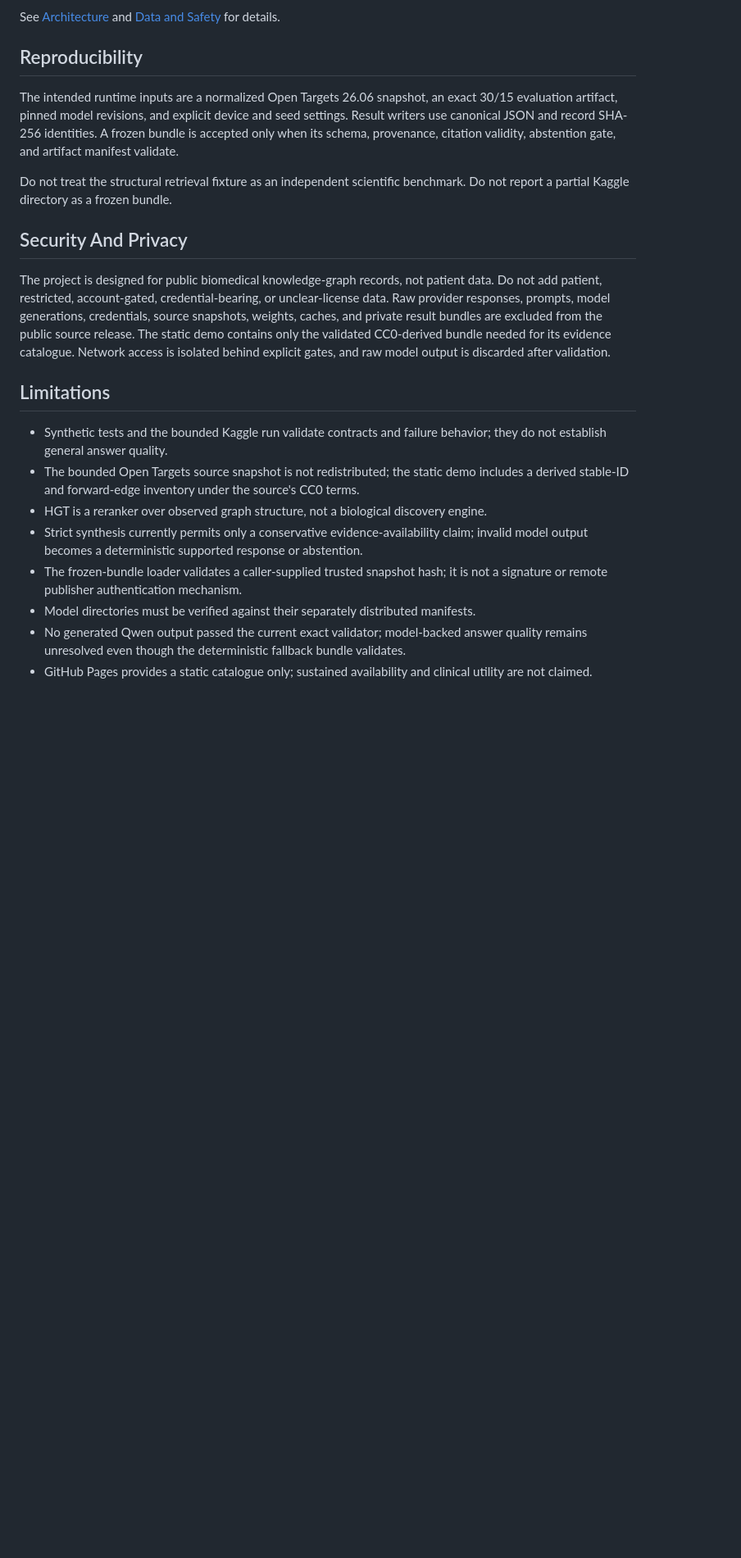
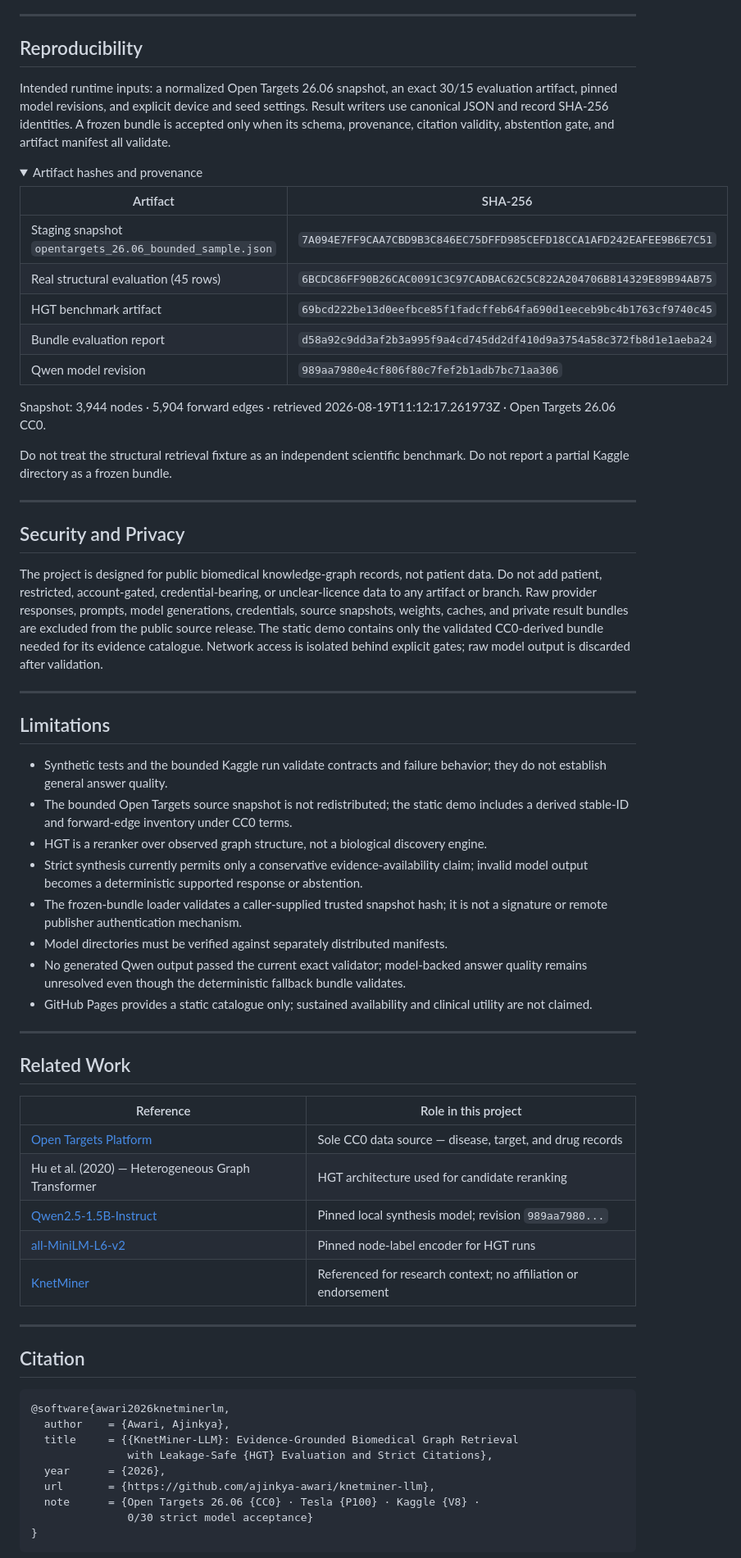
Before and after one commit to ajinkya-awari/knetminer-llm, a Markdown page: README.md, the part around one of its changes. Shown at 82% size. GitHub-like rendering; folded sections open; blank space fills up the shorter version.

Commit message:
Polish README: capsule-render banners, shields.io badges, Bugs That Cost Time, Related Work, BibTeX citation, collapsible provenance table

````diff
--- a/README.md
+++ b/README.md
@@ -193,39 +221,72 @@ gates default to `NOT_APPROVED`; enable them only in a private staging copy.
 - Runtime records bind model revision, seeds, device, software versions, inputs, and artifact hashes.
 
-See [Architecture](docs/architecture.md) and [Data and Safety](docs/data-and-safety.md) for details.
+---
 
 ## Reproducibility
 
-The intended runtime inputs are a normalized Open Targets 26.06 snapshot, an exact 30/15 evaluation
-artifact, pinned model revisions, and explicit device and seed settings. Result writers use canonical
-JSON and record SHA-256 identities. A frozen bundle is accepted only when its schema, provenance,
-citation validity, abstention gate, and artifact manifest validate.
+Intended runtime inputs: a normalized Open Targets 26.06 snapshot, an exact 30/15 evaluation artifact, pinned model revisions, and explicit device and seed settings. Result writers use canonical JSON and record SHA-256 identities. A frozen bundle is accepted only when its schema, provenance, citation validity, abstention gate, and artifact manifest all validate.
 
-Do not treat the structural retrieval fixture as an independent scientific benchmark. Do not report
-a partial Kaggle directory as a frozen bundle.
+<details>
+<summary>Artifact hashes and provenance</summary>
 
-## Security And Privacy
+| Artifact | SHA-256 |
+| --- | --- |
+| Staging snapshot `opentargets_26.06_bounded_sample.json` | `7A094E7FF9CAA7CBD9B3C846EC75DFFD985CEFD18CCA1AFD242EAFEE9B6E7C51` |
+| Real structural evaluation (45 rows) | `6BCDC86FF90B26CAC0091C3C97CADBAC62C5C822A204706B814329E89B94AB75` |
+| HGT benchmark artifact | `69bcd222be13d0eefbce85f1fadcffeb64fa690d1eeceb9bc4b1763cf9740c45` |
+| Bundle evaluation report | `d58a92c9dd3af2b3a995f9a4cd745dd2df410d9a3754a58c372fb8d1e1aeba24` |
+| Qwen model revision | `989aa7980e4cf806f80c7fef2b1adb7bc71aa306` |
 
-The project is designed for public biomedical knowledge-graph records, not patient data. Do not add
-patient, restricted, account-gated, credential-bearing, or unclear-license data. Raw provider
-responses, prompts, model generations, credentials, source snapshots, weights, caches, and private
-result bundles are excluded from the public source release. The static demo contains only the
-validated CC0-derived bundle needed for its evidence catalogue. Network access is isolated behind
-explicit gates, and raw model output is discarded after validation.
+Snapshot: 3,944 nodes · 5,904 forward edges · retrieved 2026-08-19T11:12:17.261973Z · Open Targets 26.06 CC0.
+
+</details>
+
+Do not treat the structural retrieval fixture as an independent scientific benchmark. Do not report a partial Kaggle directory as a frozen bundle.
+
+---
+
+## Security and Privacy
+
+The project is designed for public biomedical knowledge-graph records, not patient data. Do not add patient, restricted, account-gated, credential-bearing, or unclear-licence data to any artifact or branch. Raw provider responses, prompts, model generations, credentials, source snapshots, weights, caches, and private result bundles are excluded from the public source release. The static demo contains only the validated CC0-derived bundle needed for its evidence catalogue. Network access is isolated behind explicit gates; raw model output is discarded after validation.
+
+---
 
 ## Limitations
 
-- Synthetic tests and the bounded Kaggle run validate contracts and failure behavior; they do not
-  establish general answer quality.
-- The bounded Open Targets source snapshot is not redistributed; the static demo includes a derived
-  stable-ID and forward-edge inventory under the source's CC0 terms.
+- Synthetic tests and the bounded Kaggle run validate contracts and failure behavior; they do not establish general answer quality.
+- The bounded Open Targets source snapshot is not redistributed; the static demo includes a derived stable-ID and forward-edge inventory under CC0 terms.
 - HGT is a reranker over observed graph structure, not a biological discovery engine.
-- Strict synthesis currently permits only a conservative evidence-availability claim; invalid model
-  output becomes a deterministic supported response or abstention.
-- The frozen-bundle loader validates a caller-supplied trusted snapshot hash; it is not a signature
-  or remote publisher authentication mechanism.
-- Model directories must be verified against their separately distributed manifests.
-- No generated Qwen output passed the current exact validator; model-backed answer quality remains
-  unresolved even though the deterministic fallback bundle validates.
-- GitHub Pages provides a static catalogue only; sustained availability and clinical utility are not
-  claimed.
+- Strict synthesis currently permits only a conservative evidence-availability claim; invalid model output becomes a deterministic supported response or abstention.
+- The frozen-bundle loader validates a caller-supplied trusted snapshot hash; it is not a signature or remote publisher authentication mechanism.
+- Model directories must be verified against separately distributed manifests.
+- No generated Qwen output passed the current exact validator; model-backed answer quality remains unresolved even though the deterministic fallback bundle validates.
+- GitHub Pages provides a static catalogue only; sustained availability and clinical utility are not claimed.
+
+---
+
+## Related Work
+
+| Reference | Role in this project |
+| --- | --- |
+| [Open Targets Platform](https://platform.opentargets.org/) | Sole CC0 data source — disease, target, and drug records |
+| Hu et al. (2020) — Heterogeneous Graph Transformer | HGT architecture used for candidate reranking |
+| [Qwen2.5-1.5B-Instruct](https://huggingface.co/Qwen/Qwen2.5-1.5B-Instruct) | Pinned local synthesis model; revision `989aa7980...` |
+| [all-MiniLM-L6-v2](https://huggingface.co/sentence-transformers/all-MiniLM-L6-v2) | Pinned node-label encoder for HGT runs |
+| [KnetMiner](https://knetminer.com/) | Referenced for research context; no affiliation or endorsement |
+
+---
+
+## Citation
+
+```bibtex
+@software{awari2026knetminerlm,
+  author    = {Awari, Ajinkya},
+  title     = {{KnetMiner-LLM}: Evidence-Grounded Biomedical Graph Retrieval
+               with Leakage-Safe {HGT} Evaluation and Strict Citations},
+  year      = {2026},
+  url       = {https://github.com/ajinkya-awari/knetminer-llm},
+  note      = {Open Targets 26.06 {CC0} · Tesla {P100} · Kaggle {V8} ·
+               0/30 strict model acceptance}
+}
+```
+
````
Also changed, not shown: other parts of README.md (+138 -117 lines).
